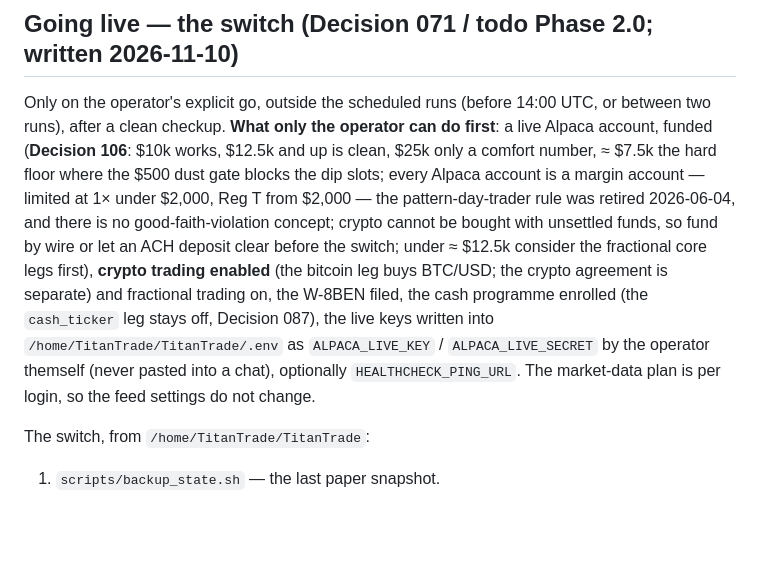
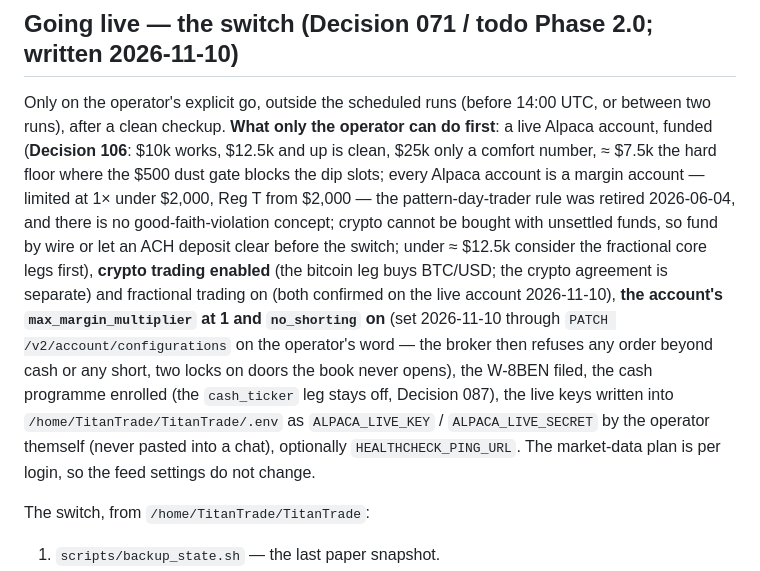
Before and after one commit to TitanFox13/TitanTrade, a Markdown page: TitanTrade/docs/deployment.md, the part around the change. Drawn GitHub-style; blank space fills up the shorter version.

```diff
--- a/TitanTrade/docs/deployment.md
+++ b/TitanTrade/docs/deployment.md
@@ -127,7 +127,7 @@ Steps in order: `status` (read-only) → `renew NAME=<held>` (cancel its GTC sto
 
 ## Going live — the switch (Decision 071 / todo Phase 2.0; written 2026-11-10)
 
-Only on the operator's explicit go, outside the scheduled runs (before 14:00 UTC, or between two runs), after a clean checkup. **What only the operator can do first**: a live Alpaca account, funded (**Decision 106**: $10k works, $12.5k and up is clean, $25k only a comfort number, ≈ $7.5k the hard floor where the $500 dust gate blocks the dip slots; every Alpaca account is a margin account — limited at 1× under $2,000, Reg T from $2,000 — the pattern-day-trader rule was retired 2026-06-04, and there is no good-faith-violation concept; crypto cannot be bought with unsettled funds, so fund by wire or let an ACH deposit clear before the switch; under ≈ $12.5k consider the fractional core legs first), **crypto trading enabled** (the bitcoin leg buys BTC/USD; the crypto agreement is separate) and fractional trading on, the W-8BEN filed, the cash programme enrolled (the `cash_ticker` leg stays off, Decision 087), the live keys written into `/home/TitanTrade/TitanTrade/.env` as `ALPACA_LIVE_KEY` / `ALPACA_LIVE_SECRET` by the operator themself (never pasted into a chat), optionally `HEALTHCHECK_PING_URL`. The market-data plan is per login, so the feed settings do not change.
+Only on the operator's explicit go, outside the scheduled runs (before 14:00 UTC, or between two runs), after a clean checkup. **What only the operator can do first**: a live Alpaca account, funded (**Decision 106**: $10k works, $12.5k and up is clean, $25k only a comfort number, ≈ $7.5k the hard floor where the $500 dust gate blocks the dip slots; every Alpaca account is a margin account — limited at 1× under $2,000, Reg T from $2,000 — the pattern-day-trader rule was retired 2026-06-04, and there is no good-faith-violation concept; crypto cannot be bought with unsettled funds, so fund by wire or let an ACH deposit clear before the switch; under ≈ $12.5k consider the fractional core legs first), **crypto trading enabled** (the bitcoin leg buys BTC/USD; the crypto agreement is separate) and fractional trading on (both confirmed on the live account 2026-11-10), **the account's `max_margin_multiplier` at 1 and `no_shorting` on** (set 2026-11-10 through `PATCH /v2/account/configurations` on the operator's word — the broker then refuses any order beyond cash or any short, two locks on doors the book never opens), the W-8BEN filed, the cash programme enrolled (the `cash_ticker` leg stays off, Decision 087), the live keys written into `/home/TitanTrade/TitanTrade/.env` as `ALPACA_LIVE_KEY` / `ALPACA_LIVE_SECRET` by the operator themself (never pasted into a chat), optionally `HEALTHCHECK_PING_URL`. The market-data plan is per login, so the feed settings do not change.
 
 The switch, from `/home/TitanTrade/TitanTrade`:
 
```
Also changed, not shown: docs/todo.md (+1 -1 lines).
